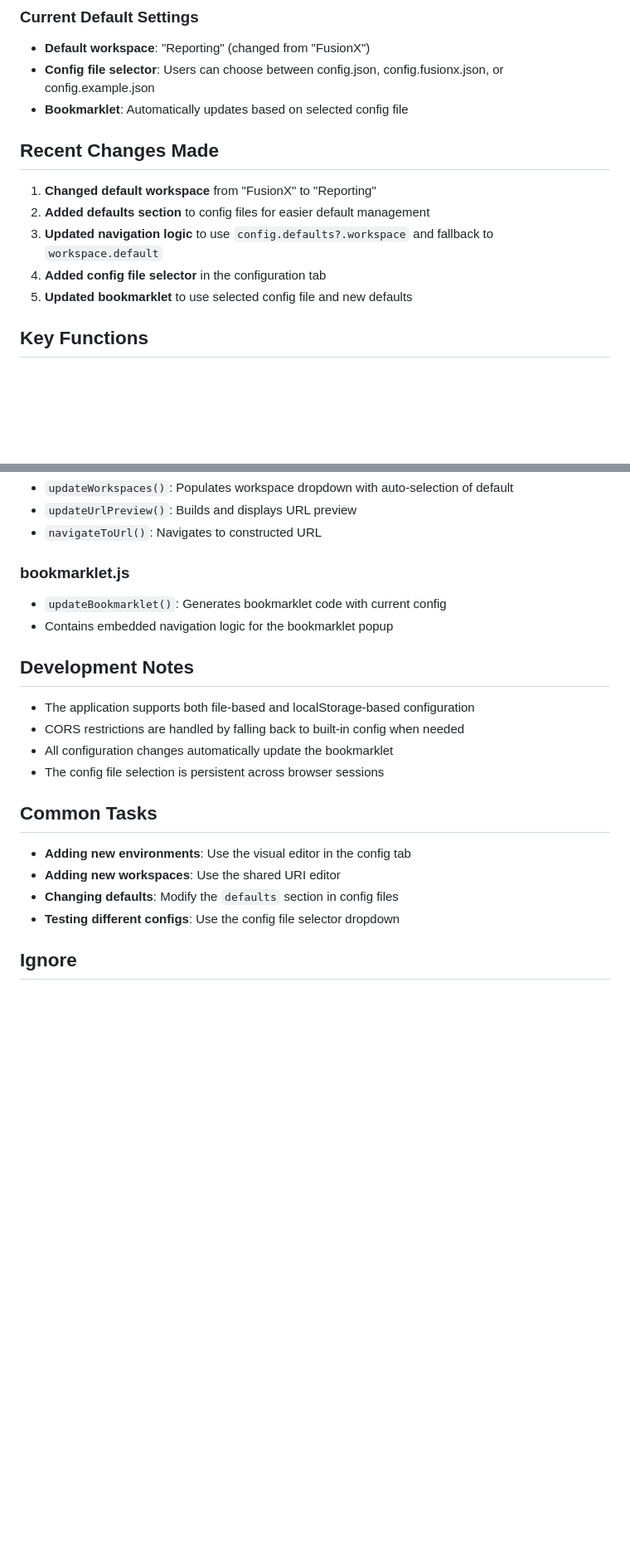
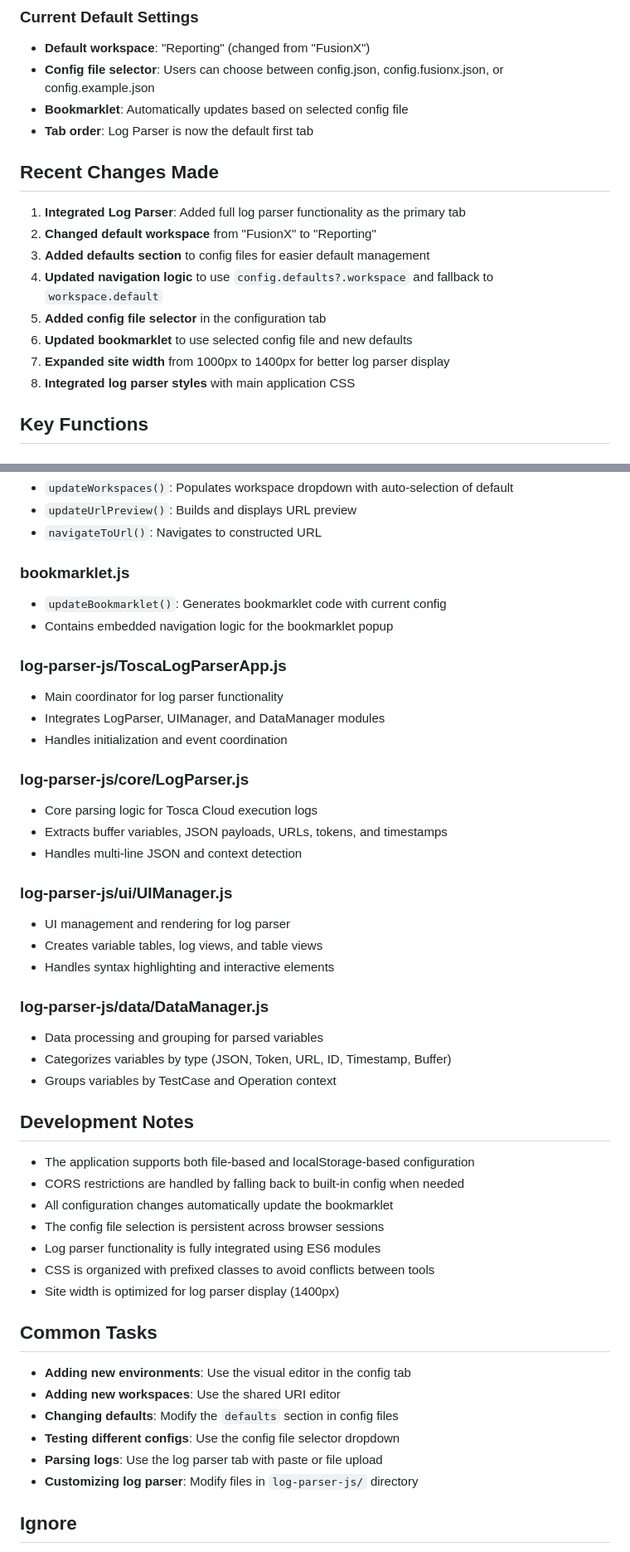
Before and after one commit to JStennett-Tricentis/TricentisUtilities, a Markdown page: CLAUDE.md, 2 parts joined by grey strips. Shown at 83% size. Drawn GitHub-style; blank space fills up the shorter version.

```diff
--- a/CLAUDE.md
+++ b/CLAUDE.md
@@ -69,14 +81,18 @@ This is a web application that provides quick navigation tools for Tosca Cloud e
 - **Default workspace**: "Reporting" (changed from "FusionX")
 - **Config file selector**: Users can choose between config.json, config.fusionx.json, or config.example.json
 - **Bookmarklet**: Automatically updates based on selected config file
+- **Tab order**: Log Parser is now the default first tab
 
 ## Recent Changes Made
 
-1. **Changed default workspace** from "FusionX" to "Reporting"
-2. **Added defaults section** to config files for easier default management
-3. **Updated navigation logic** to use `config.defaults?.workspace` and fallback to `workspace.default`
-4. **Added config file selector** in the configuration tab
-5. **Updated bookmarklet** to use selected config file and new defaults
+1. **Integrated Log Parser**: Added full log parser functionality as the primary tab
+2. **Changed default workspace** from "FusionX" to "Reporting"
+3. **Added defaults section** to config files for easier default management
+4. **Updated navigation logic** to use `config.defaults?.workspace` and fallback to `workspace.default`
+5. **Added config file selector** in the configuration tab
+6. **Updated bookmarklet** to use selected config file and new defaults
+7. **Expanded site width** from 1000px to 1400px for better log parser display
+8. **Integrated log parser styles** with main application CSS
 
 ## Key Functions
 
@@ -98,12 +114,39 @@ This is a web application that provides quick navigation tools for Tosca Cloud e
 - `updateBookmarklet()`: Generates bookmarklet code with current config
 - Contains embedded navigation logic for the bookmarklet popup
 
+### log-parser-js/ToscaLogParserApp.js
+
+- Main coordinator for log parser functionality
+- Integrates LogParser, UIManager, and DataManager modules
+- Handles initialization and event coordination
+
+### log-parser-js/core/LogParser.js
+
+- Core parsing logic for Tosca Cloud execution logs
+- Extracts buffer variables, JSON payloads, URLs, tokens, and timestamps
+- Handles multi-line JSON and context detection
+
+### log-parser-js/ui/UIManager.js
+
+- UI management and rendering for log parser
+- Creates variable tables, log views, and table views
+- Handles syntax highlighting and interactive elements
+
+### log-parser-js/data/DataManager.js
+
+- Data processing and grouping for parsed variables
+- Categorizes variables by type (JSON, Token, URL, ID, Timestamp, Buffer)
+- Groups variables by TestCase and Operation context
+
 ## Development Notes
 
 - The application supports both file-based and localStorage-based configuration
 - CORS restrictions are handled by falling back to built-in config when needed
 - All configuration changes automatically update the bookmarklet
 - The config file selection is persistent across browser sessions
+- Log parser functionality is fully integrated using ES6 modules
+- CSS is organized with prefixed classes to avoid conflicts between tools
+- Site width is optimized for log parser display (1400px)
 
 ## Common Tasks
 
@@ -111,6 +154,8 @@ This is a web application that provides quick navigation tools for Tosca Cloud e
 - **Adding new workspaces**: Use the shared URI editor
 - **Changing defaults**: Modify the `defaults` section in config files
 - **Testing different configs**: Use the config file selector dropdown
+- **Parsing logs**: Use the log parser tab with paste or file upload
+- **Customizing log parser**: Modify files in `log-parser-js/` directory
 
 ## Ignore
 
```
Also changed, not shown: other parts of CLAUDE.md (+16 -4 lines), README.md (+79 -16 lines).
